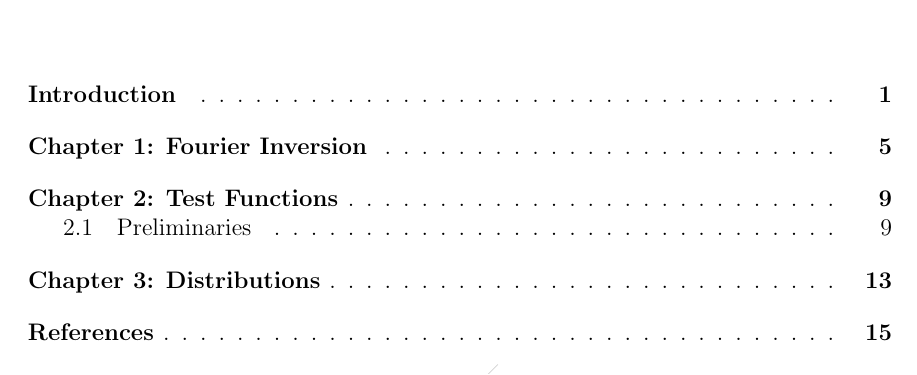
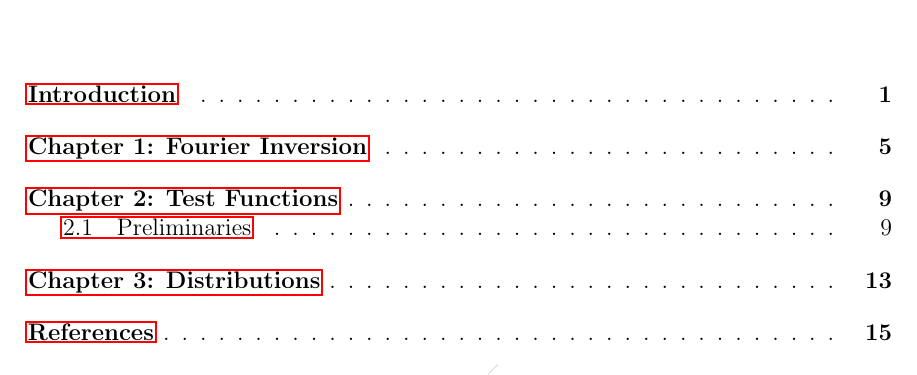
Before and after one commit to sethjust/thesis, a LaTeX thesis (thesis.tex): part of page 7 of 25, cut so that both start at the same text. Compiled offline with pdfLaTeX; a LaTeX package or settings file that is missing is left out.

Commit message:
tweaked preamble

```diff
--- a/thesis.tex
+++ b/thesis.tex
@@ -17,20 +17,21 @@
 \usepackage{natbib}
 %\usepackage{sagetex}
 \usepackage{xspace}
-\usepackage{color}
 \usepackage{subfiles}
-
-\usepackage[draft]{ifdraft}
+\usepackage{hyperref}
+\usepackage{framed}
 
 % Import version control definitions
 \input{vc.tex}
 
 % Draft compiling options
+\usepackage[draft]{ifdraft}
+\usepackage{color}
+\newcommand{\todo}[1]{\textcolor{red}{\ifdraft{@TODO: #1}{\GenericWarning{}{Unaddressed TODO!}}}}
 \ifdraft{
   \usepackage{draftwatermark}
   \SetWatermarkText{DRAFT -- \VCDateRAW}
 }{}
-\newcommand{\todo}[1]{\textcolor{red}{\ifdraft{@TODO: #1}{\GenericWarning{}{Unaddressed TODO!}}}}
 
 % Math symbols
 \DeclareMathOperator{\spt}{spt}
@@ -43,8 +44,11 @@
 
 % Theorem-like environments
 \theoremstyle{plain}
+\newtheorem{claim}{Claim}[chapter]
+\newtheorem{lemma}{Lemma}[chapter]
 \newtheorem{thm}{Theorem}[chapter]
-\newtheorem{claim}{Claim}[chapter]
+%\newtheorem{.thm}{Theorem}[chapter]
+%\newenvironment{thm}[1]{\begin{framed}\begin{.thm}#1}{\end{.thm}\end{framed}}
 
 % Definition-like environments
 \theoremstyle{definition}
```
